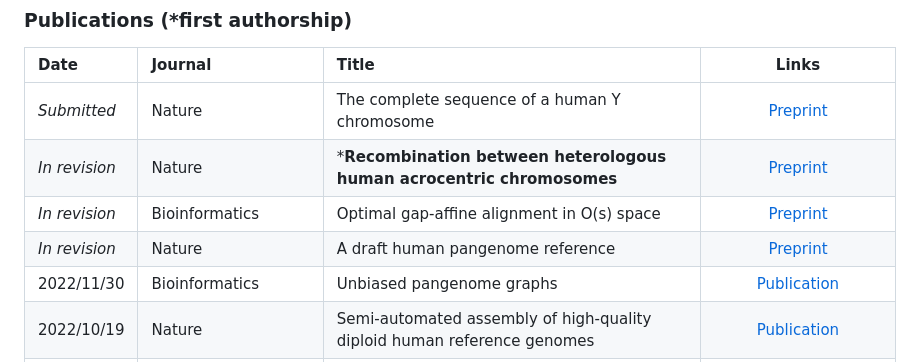
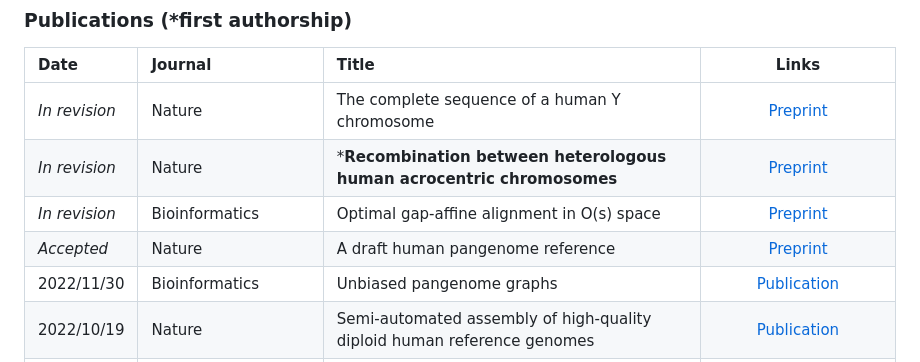
Before and after one commit to francescoballesio/francescoballesiocv.github.io, a Markdown page: README.md, the part around the change. Rendered like a GitHub page.

Commit message:
other statuses

```diff
--- a/README.md
+++ b/README.md
@@ -26,10 +26,10 @@ A computer engineer in love with the unknown side of biology.
 ### Publications (***first authorship**)
 | Date          | Journal                         | Title                                                                                                                     |                                                                                                                 Links                                                                                                                  |
 |:--------------|:--------------------------------|:--------------------------------------------------------------------------------------------------------------------------|:--------------------------------------------------------------------------------------------------------------------------------------------------------------------------------------------------------------------------------------:|
-| _Submitted_   | Nature                          | The complete sequence of a human Y chromosome                                                                             |                                                                                         [Preprint](https://doi.org/10.1101/2022.12.01.518724)                                                                                          |
+| _In revision_   | Nature                          | The complete sequence of a human Y chromosome                                                                             |                                                                                         [Preprint](https://doi.org/10.1101/2022.12.01.518724)                                                                                          |
 | _In revision_ | Nature                          | ***Recombination between heterologous human acrocentric chromosomes**                                                     |                                                                                         [Preprint](https://doi.org/10.1101/2022.08.15.504037)                                                                                          |
 | _In revision_ | Bioinformatics                  | Optimal gap-affine alignment in O(s) space                                                                                |                                                                                         [Preprint](https://doi.org/10.1101/2022.04.14.488380)                                                                                          |
-| _In revision_ | Nature                          | A draft human pangenome reference                                                                                         |                                                                                         [Preprint](https://doi.org/10.1101/2022.07.09.499321)                                                                                          |
+| _Accepted_ | Nature                          | A draft human pangenome reference                                                                                         |                                                                                         [Preprint](https://doi.org/10.1101/2022.07.09.499321)                                                                                          |
 | 2022/11/30    | Bioinformatics                  | Unbiased pangenome graphs                                                                                                 |                                                                                     [Publication](https://doi.org/10.1093/bioinformatics/btac743)                                                                                      |
 | 2022/10/19    | Nature                          | Semi-automated assembly of high-quality diploid human reference genomes                                                   |                                                                                       [Publication](https://doi.org/10.1038/s41586-022-05325-5)                                                                                        |
 | 2022/08/24    | Nature Immunology               | Type I IFNs promote cancer cell stemness by triggering the epigenetic regulator KDM1B                                     |                                                                                       [Publication](https://doi.org/10.1038/s41590-022-01290-3)                                                                                        |
```
